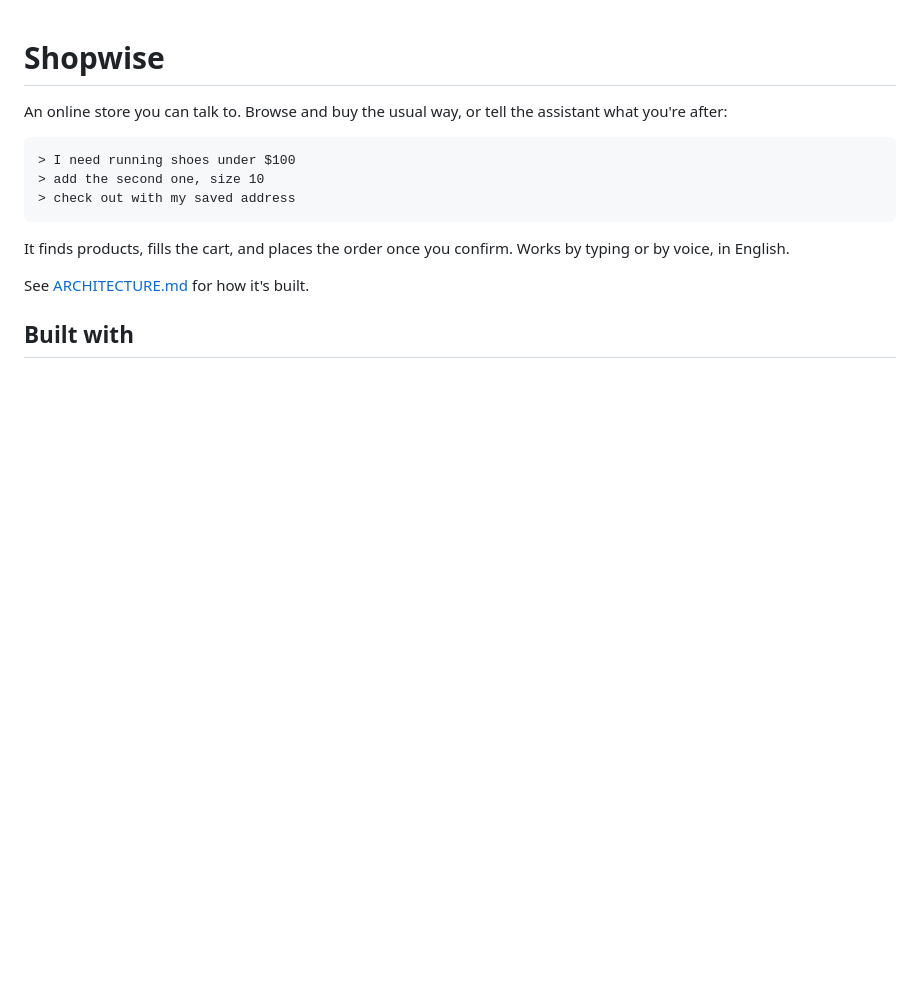
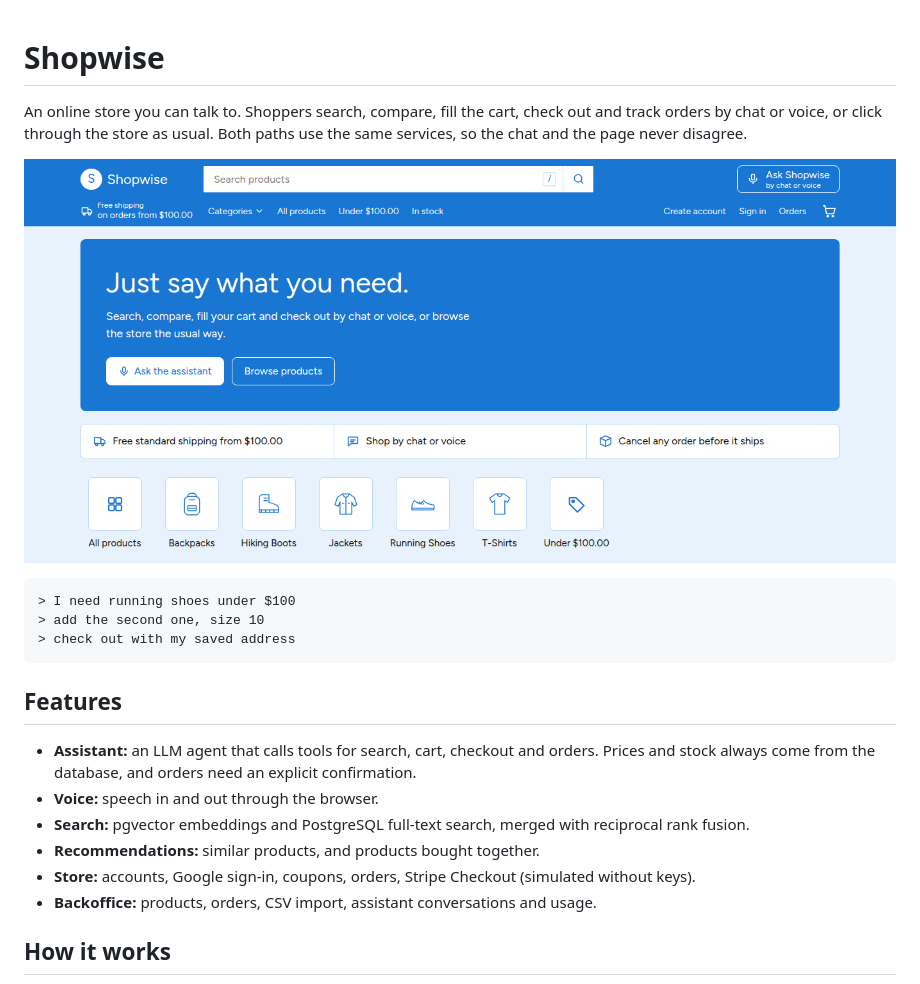
Before and after one commit to viniciusmachak/shopwise, a Markdown page: README.md, the part around one of its changes. Rendered like a GitHub page; pictures changed too: docs/home.png (added); blank space fills up the shorter version.

````diff
--- a/README.md
+++ b/README.md
@@ -1,6 +1,8 @@
 # Shopwise
 
-An online store you can talk to. Browse and buy the usual way, or tell the assistant what you're after:
+An online store you can talk to. Shoppers search, compare, fill the cart, check out and track orders by chat or voice, or click through the store as usual. Both paths use the same services, so the chat and the page never disagree.
+
+![Shopwise home page](docs/home.png)
 
 ```
 > I need running shoes under $100
@@ -8,9 +10,14 @@ An online store you can talk to. Browse and buy the usual way, or tell the assis
 > check out with my saved address
 ```
 
-It finds products, fills the cart, and places the order once you confirm. Works by typing or by voice, in English.
+## Features
 
-See [ARCHITECTURE.md](ARCHITECTURE.md) for how it's built.
+- **Assistant:** an LLM agent that calls tools for search, cart, checkout and orders. Prices and stock always come from the database, and orders need an explicit confirmation.
+- **Voice:** speech in and out through the browser.
+- **Search:** pgvector embeddings and PostgreSQL full-text search, merged with reciprocal rank fusion.
+- **Recommendations:** similar products, and products bought together.
+- **Store:** accounts, Google sign-in, coupons, orders, Stripe Checkout (simulated without keys).
+- **Backoffice:** products, orders, CSV import, assistant conversations and usage.
 
-## Built with
+## How it works
 
````
Also changed, not shown: other parts of README.md (+59 -10 lines), CLAUDE.md (+1 -1 lines).
